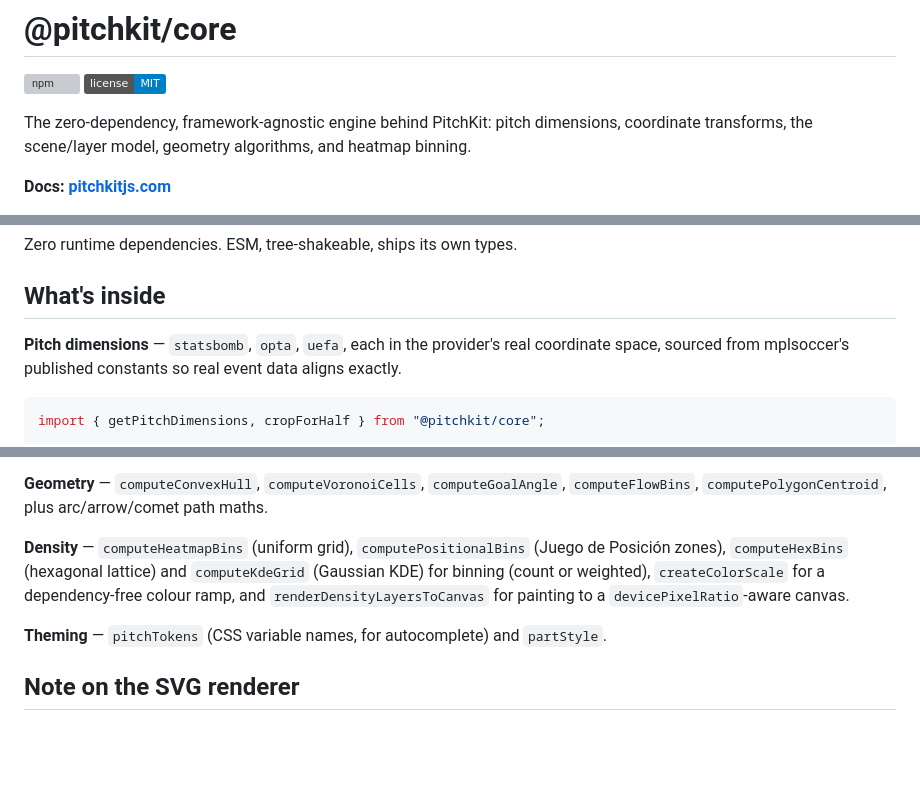
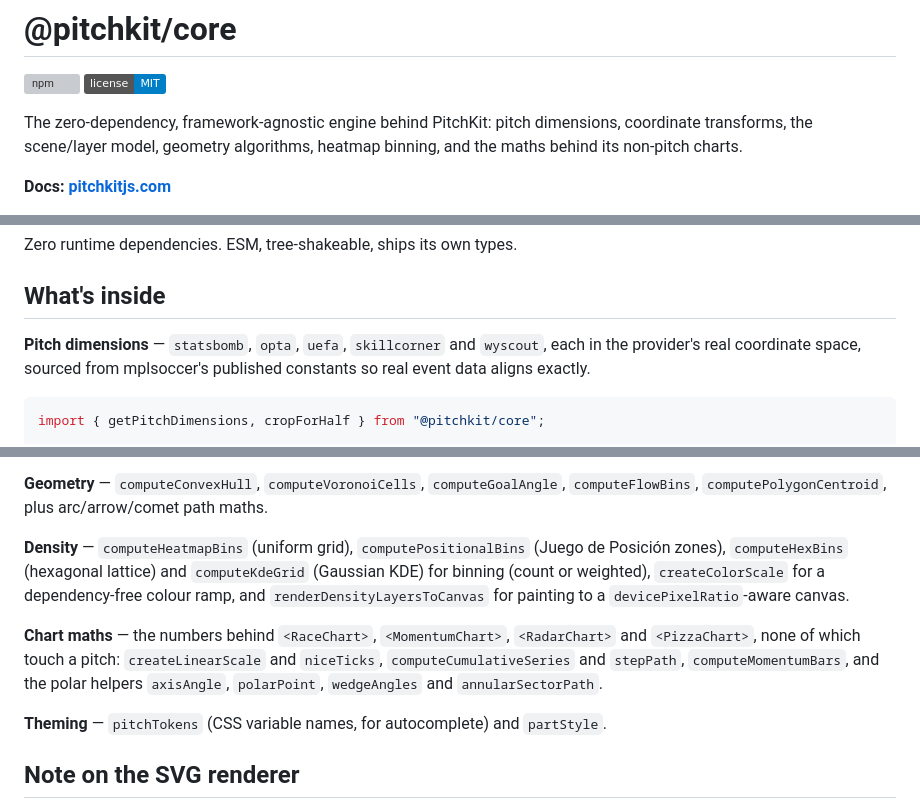
Before and after one commit to yribeiro/pitchkit, a Markdown page: packages/core/README.md, 3 parts joined by grey strips. Rendered like a GitHub page; badges without logos; blank space fills up the shorter version; grey boxes are pictures that could not be loaded.

````diff
--- a/packages/core/README.md
+++ b/packages/core/README.md
@@ -4,7 +4,8 @@
 [![License: MIT](https://img.shields.io/badge/license-MIT-blue.svg)](https://github.com/yribeiro/pitchkit/blob/main/LICENSE)
 
 The zero-dependency, framework-agnostic engine behind PitchKit: pitch dimensions, coordinate
-transforms, the scene/layer model, geometry algorithms, and heatmap binning.
+transforms, the scene/layer model, geometry algorithms, heatmap binning, and the maths behind
+its non-pitch charts.
 
 **Docs: [pitchkitjs.com](https://www.pitchkitjs.com)**
 
@@ -25,8 +26,9 @@ Zero runtime dependencies. ESM, tree-shakeable, ships its own types.
 
 ## What's inside
 
-**Pitch dimensions** — `statsbomb`, `opta`, `uefa`, each in the provider's real coordinate
-space, sourced from mplsoccer's published constants so real event data aligns exactly.
+**Pitch dimensions** — `statsbomb`, `opta`, `uefa`, `skillcorner` and `wyscout`, each in the
+provider's real coordinate space, sourced from mplsoccer's published constants so real event data
+aligns exactly.
 
 ```ts
 import { getPitchDimensions, cropForHalf } from "@pitchkit/core";
@@ -54,6 +56,11 @@ zones), `computeHexBins` (hexagonal lattice) and `computeKdeGrid` (Gaussian KDE)
 (count or weighted), `createColorScale` for a dependency-free colour ramp, and
 `renderDensityLayersToCanvas` for painting to a `devicePixelRatio`-aware canvas.
 
+**Chart maths** — the numbers behind `<RaceChart>`, `<MomentumChart>`, `<RadarChart>` and
+`<PizzaChart>`, none of which touch a pitch: `createLinearScale` and `niceTicks`,
+`computeCumulativeSeries` and `stepPath`, `computeMomentumBars`, and the polar helpers
+`axisAngle`, `polarPoint`, `wedgeAngles` and `annularSectorPath`.
+
 **Theming** — `pitchTokens` (CSS variable names, for autocomplete) and `partStyle`.
 
 ## Note on the SVG renderer
````
Also changed, not shown: docs/roadmap.md (+23 -23 lines).
